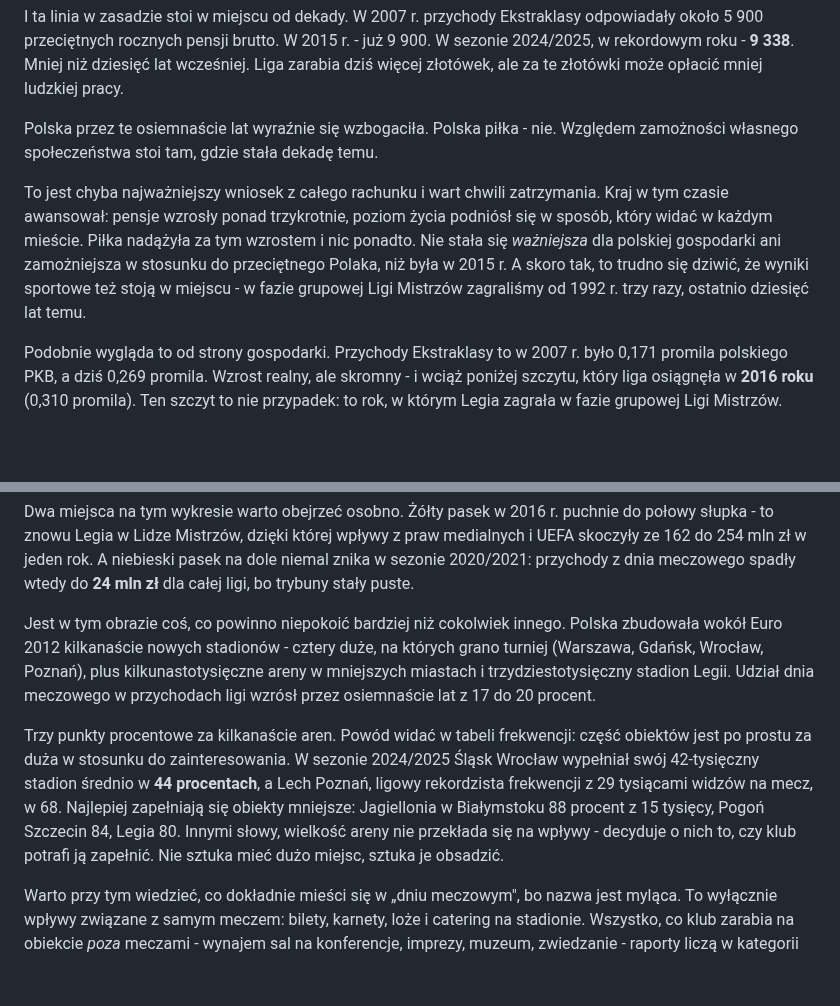
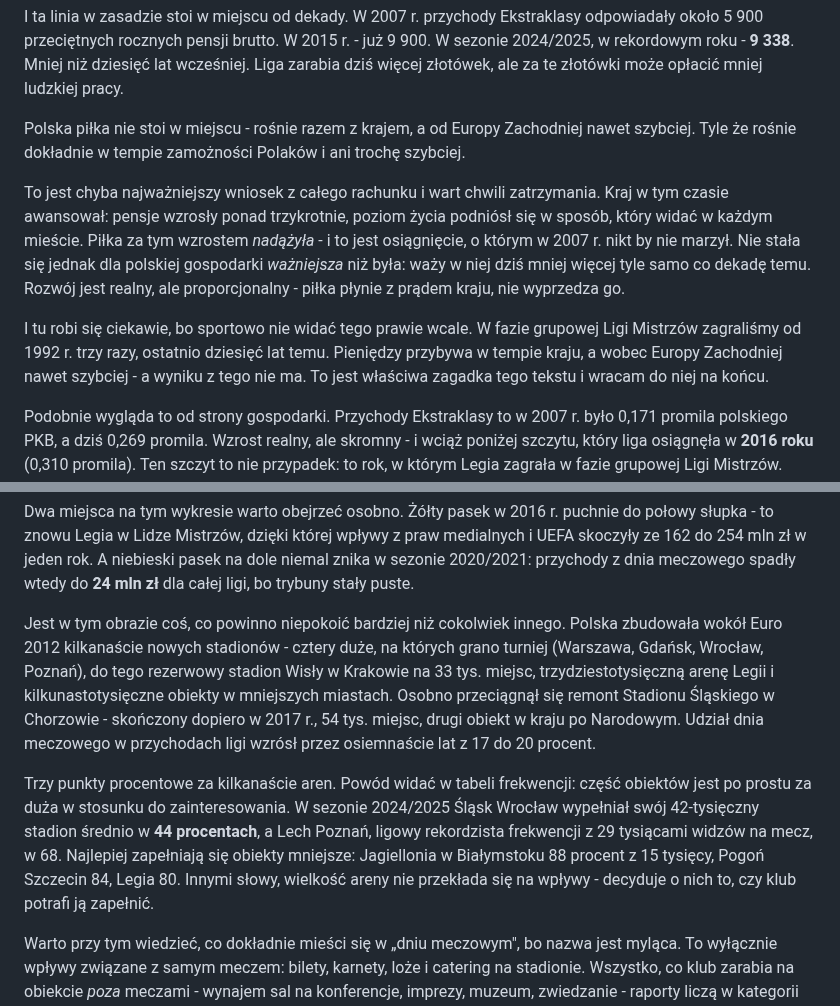
Before and after one commit to tomasz-kwietniewski/tomaszkwietniewski-pl, a Markdown page: content/wpisy/2026-08-06-finanse-polskiej-pilki.md, 2 parts joined by grey strips. GitHub-like rendering; blank space fills up the shorter version.

Commit message:
fix: trzecia runda recenzji - zlagodzony wniosek, stadiony, didaskalia
Trzy uwagi Tomasza z trzeciej rundy.

1. GENERALNY WNIOSEK BYL ZA MOCNY. "Polska pilka - nie" i "wyniki sportowe
   stoja w miejscu" sugerowaly stagnacje, ktorej nie ma: liga rosnie razem
   z krajem, a wobec Europy Zachodniej nawet szybciej. Przeformulowane -
   rozwoj jest realny, tylko proporcjonalny do zamoznosci Polakow, i to
   wlasnie brak przelozenia na wynik sportowy jest zagadka tekstu, a nie
   rzekomy zastoj.

2. STADIONY uzupelnione o dwa obiekty, ktorych brakowalo: rezerwowy stadion
   Wisly w Krakowie (33 tys.) oraz Stadion Slaski w Chorzowie. Ten drugi
   z zastrzezeniem, ktore wyszlo przy weryfikacji: remont skonczyl sie
   dopiero w 2017 r., wiec na Euro 2012 obiekt nie zagral, a jego pojemnosc
   to 54 tys., czyli drugie miejsce w kraju po Narodowym (58 tys.), a nie
   60-80 tys.

3. Usuniete "Nie sztuka miec duzo miejsc, sztuka je obsadzic" - Tomasz
   wskazal, ze to bylo luzne dopowiedzenie z komentarza, nie teza do cytowania.

Co-Authored-By: Claude Opus 5 <noreply@anthropic.com>

```diff
--- a/content/wpisy/2026-08-06-finanse-polskiej-pilki.md
+++ b/content/wpisy/2026-08-06-finanse-polskiej-pilki.md
@@ -247,8 +247,9 @@ typ: wpis
 <p>Złotówka jest kiepską miarą czegokolwiek w perspektywie osiemnastu lat, bo sama zmienia wartość. Dlatego obok inflacji warto użyć jednostki, która sama się urealnia: <strong>rocznego wynagrodzenia przeciętnego Polaka</strong>. Rachunek jest prosty - bierzemy roczne przychody wszystkich osiemnastu klubów i dzielimy przez przeciętną roczną pensję brutto w danym roku. Wychodzi liczba, która mówi: ilu przeciętnie zarabiającym Polakom liga mogłaby zapłacić roczną pensję za to, co w tym roku zarobiła.</p>
 <p>Trzeba od razu powiedzieć, czego ta liczba <em>nie</em> obejmuje, bo łatwo ją nadinterpretować. To nie jest wartość ligi ani jej majątek, tylko <strong>roczny przychód klubów</strong>. Nie ma w niej stadionów - te w 83 procentach nie należą do klubów, tylko do samorządów. Nie ma wydatków kibiców na dojazdy, piwo czy koszulki, nie ma podatków, które generuje wokół siebie mecz, ani miejsc pracy w otoczeniu. Cały ten szerszy ślad gospodarczy PwC policzyło osobno na 1,7 mld zł wartości dodanej - to migawka z sezonu 2023/2024, dziś byłaby zapewne wyższa. Tu chodzi wyłącznie o to, co wpływa na konta klubów: bilety, prawa medialne i pieniądze od sponsorów.</p>
 <p>I ta linia w zasadzie stoi w miejscu od dekady. W 2007 r. przychody Ekstraklasy odpowiadały około 5 900 przeciętnych rocznych pensji brutto. W 2015 r. - już 9 900. W sezonie 2024/2025, w rekordowym roku - <strong>9 338</strong>. Mniej niż dziesięć lat wcześniej. Liga zarabia dziś więcej złotówek, ale za te złotówki może opłacić mniej ludzkiej pracy.</p>
-<p class="pull">Polska przez te osiemnaście lat wyraźnie się wzbogaciła. Polska piłka - nie. Względem zamożności własnego społeczeństwa stoi tam, gdzie stała dekadę temu.</p>
-<p>To jest chyba najważniejszy wniosek z całego rachunku i wart chwili zatrzymania. Kraj w tym czasie awansował: pensje wzrosły ponad trzykrotnie, poziom życia podniósł się w sposób, który widać w każdym mieście. Piłka nadążyła za tym wzrostem i nic ponadto. Nie stała się <em>ważniejsza</em> dla polskiej gospodarki ani zamożniejsza w stosunku do przeciętnego Polaka, niż była w 2015 r. A skoro tak, to trudno się dziwić, że wyniki sportowe też stoją w miejscu - w fazie grupowej Ligi Mistrzów zagraliśmy od 1992 r. trzy razy, ostatnio dziesięć lat temu.</p>
+<p class="pull">Polska piłka nie stoi w miejscu - rośnie razem z krajem, a od Europy Zachodniej nawet szybciej. Tyle że rośnie dokładnie w tempie zamożności Polaków i ani trochę szybciej.</p>
+<p>To jest chyba najważniejszy wniosek z całego rachunku i wart chwili zatrzymania. Kraj w tym czasie awansował: pensje wzrosły ponad trzykrotnie, poziom życia podniósł się w sposób, który widać w każdym mieście. Piłka za tym wzrostem <em>nadążyła</em> - i to jest osiągnięcie, o którym w 2007 r. nikt by nie marzył. Nie stała się jednak dla polskiej gospodarki <em>ważniejsza</em> niż była: waży w niej dziś mniej więcej tyle samo co dekadę temu. Rozwój jest realny, ale proporcjonalny - piłka płynie z prądem kraju, nie wyprzedza go.</p>
+<p>I tu robi się ciekawie, bo sportowo nie widać tego prawie wcale. W fazie grupowej Ligi Mistrzów zagraliśmy od 1992 r. trzy razy, ostatnio dziesięć lat temu. Pieniędzy przybywa w tempie kraju, a wobec Europy Zachodniej nawet szybciej - a wyniku z tego nie ma. To jest właściwa zagadka tego tekstu i wracam do niej na końcu.</p>
 <p>Podobnie wygląda to od strony gospodarki. Przychody Ekstraklasy to w 2007 r. było 0,171 promila polskiego PKB, a dziś 0,269 promila. Wzrost realny, ale skromny - i wciąż poniżej szczytu, który liga osiągnęła w <strong>2016 roku</strong> (0,310 promila). Ten szczyt to nie przypadek: to rok, w którym Legia zagrała w fazie grupowej Ligi Mistrzów. Jedna kampania jednego klubu w europejskiej elicie dała polskiej piłce więcej niż następne osiem lat komercyjnego rozwoju.</p>
 <p>Jedno zastrzeżenie do tej miary, bo działa w obie strony. Rosnące ceny za polskich zawodników są dla klubów dobrą wiadomością, nie złą: sprzedaż wychowanka za kilkanaście milionów euro pozwala kupić kilku dobrych graczy i jeszcze zostawić coś na rozwój. Polska wyrobiła sobie na tym rynku markę, trochę jak Chorwacja, która sprzedaje drożej, niż wynikałoby z samej jakości. Ale to samo działa w drugą stronę, gdy trzeba kogoś kupić - i tu polski klub staje przy tym samym stole co reszta Europy, tyle że z portfelem liczonym w polskich przychodach.</p>
 </div>
@@ -327,8 +328,8 @@ typ: wpis
 <p>W 2007 r. sześćdziesiąt procent przychodów ligi pochodziło z kategorii „komercyjne" - czyli w praktyce od sponsorów, właścicieli i spółek skarbu państwa. Prawa medialne dawały ledwie 24 procent. Dziś proporcje się odwróciły: prawa medialne i marketingowe to <strong>41 procent</strong> i największe źródło pieniędzy w lidze, a komercyjne spadły do 39. To dobra zmiana - pieniądze z praw medialnych są przewidywalne, wspólne i nie zależą od humoru jednego biznesmena.</p>
 <p>Ten filar jest zresztą znacznie starszy niż raporty, z których korzystam. Canal+ wszedł na polski rynek w 1995 r. i od razu zaczął od Ekstraklasy - pierwszą transmisję, Legia z GKS-em Katowice, pokazał 1 kwietnia tamtego roku. Przed nim prawa do ligi były w praktyce nieuregulowane, bez wspólnego schematu sprzedaży i bez standardu realizacji. W 2000 r., z inicjatywy Zbigniewa Bońka, PZPN podpisał z Canal+ pięcioletnią umowę na wyłączność wartą 100 mln dolarów, nazwaną wtedy „kontraktem stulecia". Jak na tamten produkt były to pieniądze duże, prawdopodobnie większe, niż wynikałoby z samej jakości rozgrywek - ale to była decyzja komercyjnej stacji, nie akt dobroczynności: skoro tyle płacono, to znaczy, że tyle wtedy rynek za polską piłkę dawał. Ta stabilizacja pozwoliła klubom przetrwać epokę, w której nie miały ani stadionów, ani sponsorów.</p>
 <p>Dwa miejsca na tym wykresie warto obejrzeć osobno. Żółty pasek w 2016 r. puchnie do połowy słupka - to znowu Legia w Lidze Mistrzów, dzięki której wpływy z praw medialnych i UEFA skoczyły ze 162 do 254 mln zł w jeden rok. A niebieski pasek na dole niemal znika w sezonie 2020/2021: przychody z dnia meczowego spadły wtedy do <strong>24 mln zł</strong> dla całej ligi, bo trybuny stały puste.</p>
-<p>Jest w tym obrazie coś, co powinno niepokoić bardziej niż cokolwiek innego. Polska zbudowała wokół Euro 2012 kilkanaście nowych stadionów - cztery duże, na których grano turniej (Warszawa, Gdańsk, Wrocław, Poznań), plus kilkunastotysięczne areny w mniejszych miastach i trzydziestotysięczny stadion Legii. Udział dnia meczowego w przychodach ligi wzrósł przez osiemnaście lat z 17 do 20 procent.</p>
-<p>Trzy punkty procentowe za kilkanaście aren. Powód widać w tabeli frekwencji: część obiektów jest po prostu za duża w stosunku do zainteresowania. W sezonie 2024/2025 Śląsk Wrocław wypełniał swój 42-tysięczny stadion średnio w <strong>44 procentach</strong>, a Lech Poznań, ligowy rekordzista frekwencji z 29 tysiącami widzów na mecz, w 68. Najlepiej zapełniają się obiekty mniejsze: Jagiellonia w Białymstoku 88 procent z 15 tysięcy, Pogoń Szczecin 84, Legia 80. Innymi słowy, wielkość areny nie przekłada się na wpływy - decyduje o nich to, czy klub potrafi ją zapełnić. Nie sztuka mieć dużo miejsc, sztuka je obsadzić.</p>
+<p>Jest w tym obrazie coś, co powinno niepokoić bardziej niż cokolwiek innego. Polska zbudowała wokół Euro 2012 kilkanaście nowych stadionów - cztery duże, na których grano turniej (Warszawa, Gdańsk, Wrocław, Poznań), do tego rezerwowy stadion Wisły w Krakowie na 33 tys. miejsc, trzydziestotysięczną arenę Legii i kilkunastotysięczne obiekty w mniejszych miastach. Osobno przeciągnął się remont Stadionu Śląskiego w Chorzowie - skończony dopiero w 2017 r., 54 tys. miejsc, drugi obiekt w kraju po Narodowym. Udział dnia meczowego w przychodach ligi wzrósł przez osiemnaście lat z 17 do 20 procent.</p>
+<p>Trzy punkty procentowe za kilkanaście aren. Powód widać w tabeli frekwencji: część obiektów jest po prostu za duża w stosunku do zainteresowania. W sezonie 2024/2025 Śląsk Wrocław wypełniał swój 42-tysięczny stadion średnio w <strong>44 procentach</strong>, a Lech Poznań, ligowy rekordzista frekwencji z 29 tysiącami widzów na mecz, w 68. Najlepiej zapełniają się obiekty mniejsze: Jagiellonia w Białymstoku 88 procent z 15 tysięcy, Pogoń Szczecin 84, Legia 80. Innymi słowy, wielkość areny nie przekłada się na wpływy - decyduje o nich to, czy klub potrafi ją zapełnić.</p>
 <p>Warto przy tym wiedzieć, co dokładnie mieści się w „dniu meczowym", bo nazwa jest myląca. To wyłącznie wpływy związane z samym meczem: bilety, karnety, loże i catering na stadionie. Wszystko, co klub zarabia na obiekcie <em>poza</em> meczami - wynajem sal na konferencje, imprezy, muzeum, zwiedzanie - raporty liczą w kategorii komercyjnej. Te trzy punkty procentowe dotyczą więc samych meczów, a nie całego życia stadionu.</p>
 </div>
 <div class="part">
```
